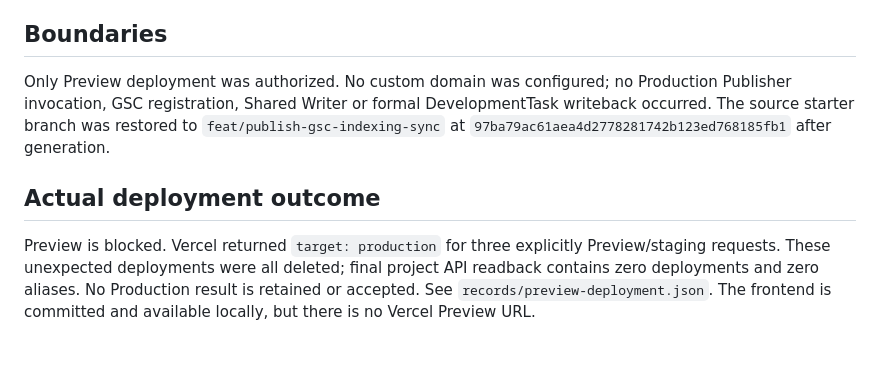
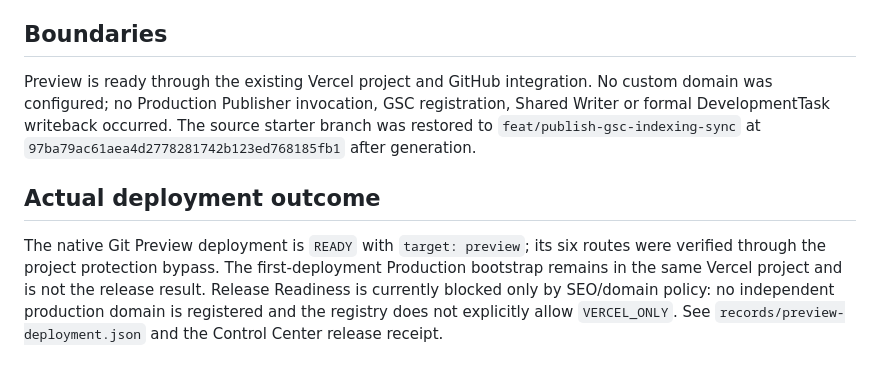
Before and after one commit to LynneLan3/happy-wheels, a Markdown page: records/frontend-phase.md, the part around the change. Drawn GitHub-style.

```diff
--- a/records/frontend-phase.md
+++ b/records/frontend-phase.md
@@ -33,8 +33,8 @@ Four optimized local frames: hero (0.15-second seek), release (3.1-second seek),
 
 ## Boundaries
 
-Only Preview deployment was authorized. No custom domain was configured; no Production Publisher invocation, GSC registration, Shared Writer or formal DevelopmentTask writeback occurred. The source starter branch was restored to `feat/publish-gsc-indexing-sync` at `97ba79ac61aea4d2778281742b123ed768185fb1` after generation.
+Preview is ready through the existing Vercel project and GitHub integration. No custom domain was configured; no Production Publisher invocation, GSC registration, Shared Writer or formal DevelopmentTask writeback occurred. The source starter branch was restored to `feat/publish-gsc-indexing-sync` at `97ba79ac61aea4d2778281742b123ed768185fb1` after generation.
 
 ## Actual deployment outcome
 
-Preview is blocked. Vercel returned `target: production` for three explicitly Preview/staging requests. These unexpected deployments were all deleted; final project API readback contains zero deployments and zero aliases. No Production result is retained or accepted. See `records/preview-deployment.json`. The frontend is committed and available locally, but there is no Vercel Preview URL.
+The native Git Preview deployment is `READY` with `target: preview`; its six routes were verified through the project protection bypass. The first-deployment Production bootstrap remains in the same Vercel project and is not the release result. Release Readiness is currently blocked only by SEO/domain policy: no independent production domain is registered and the registry does not explicitly allow `VERCEL_ONLY`. See `records/preview-deployment.json` and the Control Center release receipt.
```
Also changed, not shown: README.md (+2 -2 lines).
